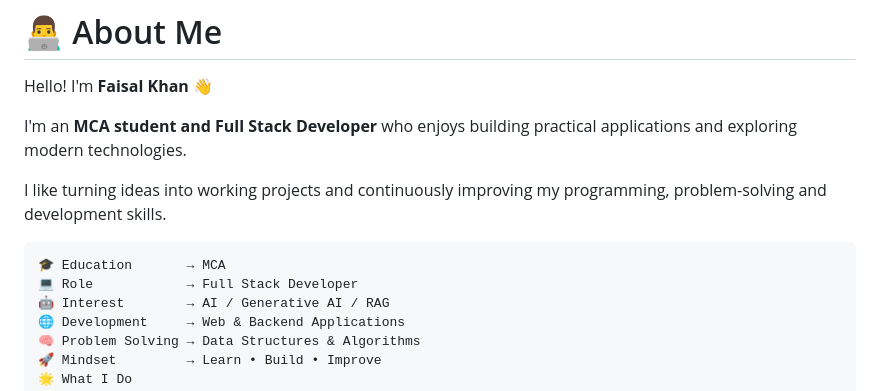
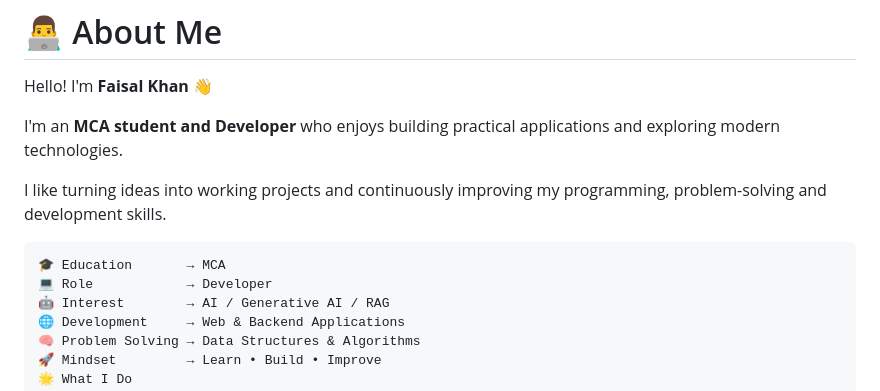
Before and after one commit to faisalkhan-fk/faisalkhan-fk, a Markdown page: README.md, the part around the change. GitHub-like rendering.

Commit message:
Modify role description in README.md
Updated role description in README and removed 'Full Stack' title.

````diff
--- a/README.md
+++ b/README.md
@@ -28,7 +28,7 @@
 
 Hello! I'm **Faisal Khan** 👋
 
-I'm an **MCA student and Full Stack Developer** who enjoys building
+I'm an **MCA student and Developer** who enjoys building
 practical applications and exploring modern technologies.
 
 I like turning ideas into working projects and continuously improving
@@ -36,7 +36,7 @@ my programming, problem-solving and development skills.
 
 ```text
 🎓 Education       → MCA
-💻 Role            → Full Stack Developer
+💻 Role            → Developer
 🤖 Interest        → AI / Generative AI / RAG
 🌐 Development     → Web & Backend Applications
 🧠 Problem Solving → Data Structures & Algorithms
````
